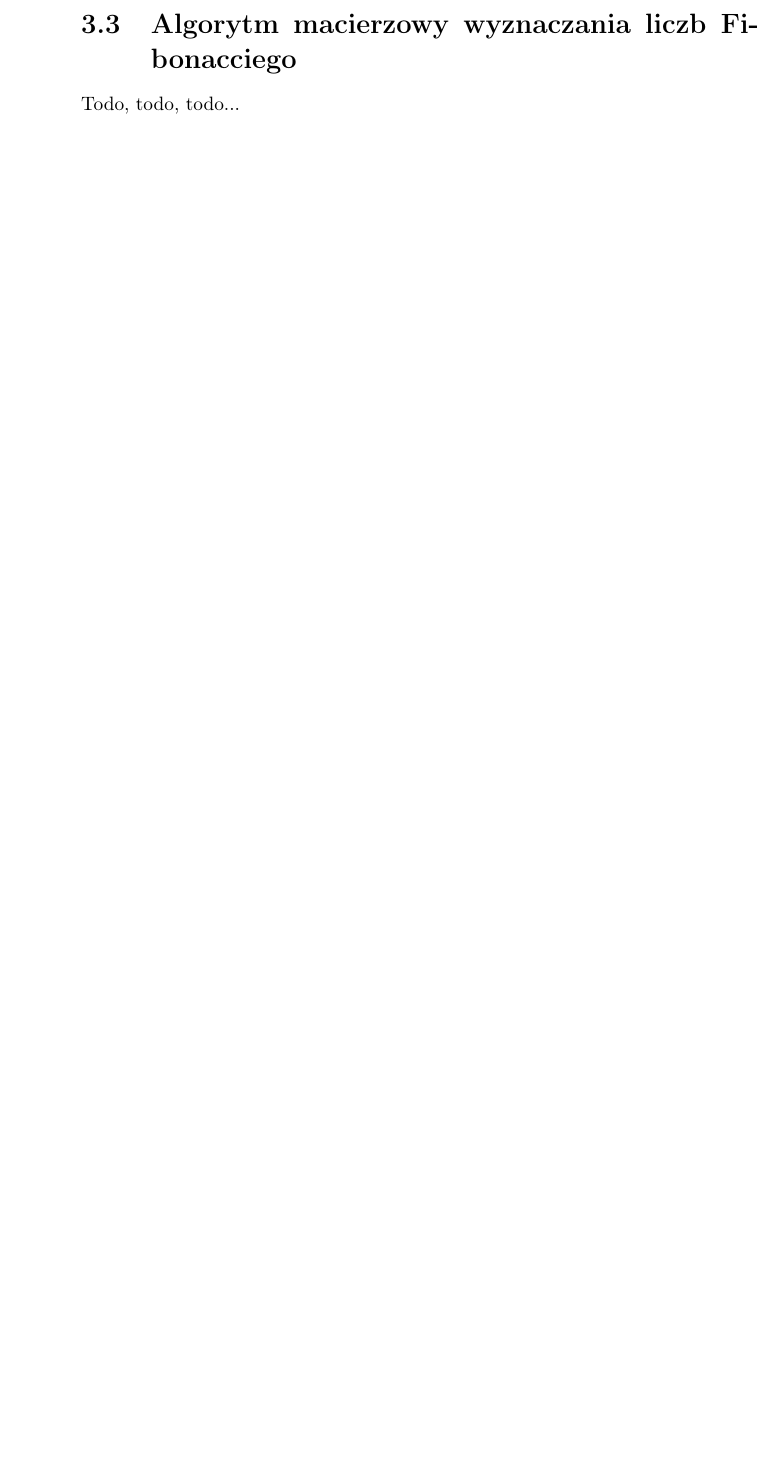
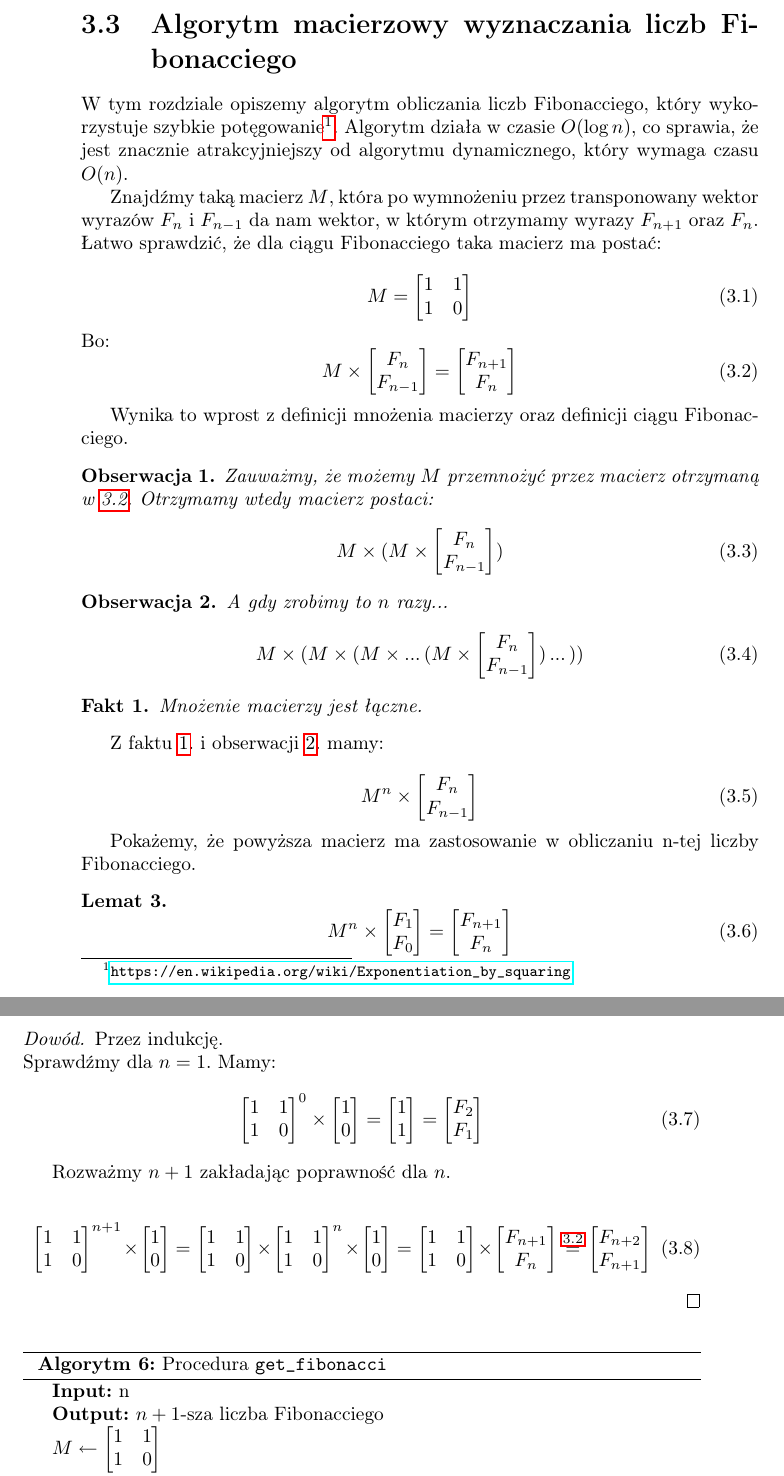
Before and after one commit to wesolyfoton/aisd-skrypt, a LaTeX book (skrypt.tex, which reads fibonacci.tex): part of page 20 of 28 before the commit and two parts of pages 20 and 21 of 30 after it, the two joined at a grey line, cut so that both start at the same text, the shorter picture padded with empty space. Compiled offline with pdfLaTeX.

Commit message:
fibonacci draft, .gitignore

```diff
--- a/fibonacci.tex
+++ b/fibonacci.tex
@@ -1,3 +1,91 @@
 \section{Algorytm macierzowy wyznaczania liczb Fibonacciego}
 
-Todo, todo, todo...
+W tym rozdziale opiszemy algorytm obliczania liczb Fibonacciego, który wykorzystuje szybkie
+potęgowanie\footnote{\url{https://en.wikipedia.org/wiki/Exponentiation_by_squaring}}.
+Algorytm działa w czasie $O(\log{n})$, co sprawia, że jest znacznie atrakcyjniejszy od algorytmu
+dynamicznego, który wymaga czasu $O(n)$.
+
+Znajdźmy taką macierz $M$, która po wymnożeniu przez transponowany wektor wyrazów
+$F_{n}$ i $F_{n - 1}$ da nam wektor, w którym otrzymamy wyrazy $F_{n + 1}$ oraz $F_{n}$.
+Łatwo sprawdzić, że dla ciągu Fibonacciego taka macierz ma postać:
+
+
+\begin{equation}
+	M = \begin{bmatrix}1 & 1\\1 & 0\end{bmatrix}
+\end{equation}
+Bo:
+\begin{equation}
+\label{eq:fibonacci_m}
+	M \times
+	\begin{bmatrix}F_n \\ F_{n - 1}\end{bmatrix}
+	= \begin{bmatrix}F_{n + 1} \\ F_{n}\end{bmatrix}
+\end{equation}
+
+Wynika to wprost z definicji mnożenia macierzy oraz definicji ciągu Fibonacciego.
+
+
+\begin{observation}{Zauważmy, że możemy $M$ przemnożyć przez macierz otrzymaną w \ref{eq:fibonacci_m}. Otrzymamy wtedy macierz postaci:}
+\begin{equation}
+	M \times (M \times \begin{bmatrix}F_n \\ F_{n - 1}\end{bmatrix})
+\end{equation}
+\end{observation}
+
+\begin{observation}{A gdy zrobimy to $n$ razy...}
+\label{mnozenie_n_razy}
+\begin{equation}
+	M \times (M \times (M \times ...\, (M \times \begin{bmatrix}F_n \\ F_{n - 1}\end{bmatrix})\,...\,))
+\end{equation}
+\end{observation}
+
+\begin{fact}{Mnożenie macierzy jest łączne.}
+\label{mnozenie_jest_laczne}
+\end{fact}
+
+Z faktu \ref{mnozenie_jest_laczne}. i obserwacji \ref{mnozenie_n_razy}. mamy:
+
+\begin{equation}
+	M^n \times \begin{bmatrix}F_n \\ F_{n - 1}\end{bmatrix}
+\end{equation}
+
+Pokażemy, że powyższa macierz ma zastosowanie w obliczaniu n-tej liczby Fibonacciego.
+
+\begin{lemma}
+\begin{equation}
+	M^{n} \times \begin{bmatrix}F_1 \\ F_0\end{bmatrix} = \begin{bmatrix}F_{n + 1} \\ F_{n}\end{bmatrix}
+\end{equation}
+\end{lemma}
+
+\begin{proof}{Przez indukcję.}\\
+Sprawdźmy dla $n = 1$. Mamy:
+\begin{equation}
+	\begin{bmatrix}1 & 1\\1 & 0\end{bmatrix}^0 \times \begin{bmatrix}1 \\ 0\end{bmatrix}
+	= \begin{bmatrix}1 \\ 1\end{bmatrix} = \begin{bmatrix}F_2 \\ F_1\end{bmatrix}
+\end{equation}
+
+Rozważmy $n + 1$ zakładając poprawność dla $n$.
+
+\begin{equation}
+	\begin{bmatrix}1 & 1\\1 & 0\end{bmatrix}^{n + 1} \times \begin{bmatrix}1 \\ 0\end{bmatrix}
+	= \begin{bmatrix}1 & 1\\1 & 0\end{bmatrix} \times \begin{bmatrix}1 & 1\\1 & 0\end{bmatrix}^{n} \times \begin{bmatrix}1 \\ 0\end{bmatrix}
+	= \begin{bmatrix}1 & 1\\1 & 0\end{bmatrix} \times \begin{bmatrix}F_{n+1} \\ F_{n}\end{bmatrix}
+	\stackrel{\ref{eq:fibonacci_m}}{=} \begin{bmatrix}F_{n + 2} \\ F_{n + 1}\end{bmatrix}
+\end{equation}
+\end{proof}
+
+\begin{algorithm}[h]
+	\DontPrintSemicolon
+	\SetAlgorithmName{Algorytm}{}
+
+	\KwData{ n }
+
+	\KwResult{ $n+1$-sza liczba Fibonacciego }
+
+	$M \leftarrow \begin{bmatrix}1 & 1\\1 & 0\end{bmatrix}$\;
+	$M' \leftarrow \texttt{exp\_by\_squaring(M, n)}$\;
+
+
+	\KwRet{$\texttt{pierwszy element wektora}\,(M' \times \begin{bmatrix}1 \\ 0\end{bmatrix})$}\;
+
+	\caption{Procedura \texttt{get\_fibonacci}}
+	\label{get_fibonacci}
+\end{algorithm}
--- a/skrypt.tex
+++ b/skrypt.tex
@@ -12,6 +12,8 @@
 \usepackage{scrextend}
 \usepackage[ruled,commentsnumbered]{algorithm2e}
 \usepackage{adjustbox}
+\usepackage{hyperref}
+\usepackage{theoremref}
 
 %% Biblioteki TiKZa
 
@@ -22,6 +24,8 @@
 \newtheorem{theorem}{Twierdzenie}
 \newtheorem{definition}{Definicja}
 \newtheorem{lemma}{Lemat}
+\newtheorem{fact}{Fakt}
+\newtheorem{observation}{Obserwacja}
 \def\checkmark{\tikz\fill[scale=0.4](0,.35) -- (.25,0) -- (1,.7) -- (.25,.15) -- cycle;}
 \newcommand{\tizkboxwithcaption}[2]{\noindent\begin{figure}[!h]\centering\begin{adjustbox}{min width=0.75\textwidth, max width=1\textwidth}\input{#1}\end{adjustbox}\caption{#2}\end{figure}}
 
```
Also changed, not shown: skrypt.pdf, 1 other file.
